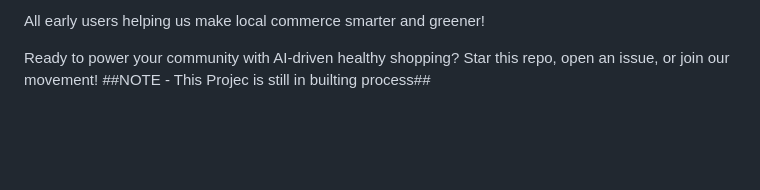
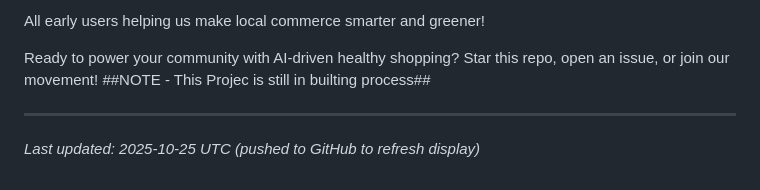
Before and after one commit to Aditya-MP/Locallens-AI-Powered-Hyperlocal-Discovery-Optimization, a Markdown page: README.md, the part around the change. GitHub-like rendering; blank space fills up the shorter version.

Commit message:
chore: refresh README view (timestamp)

```diff
--- a/README.md
+++ b/README.md
@@ -93,3 +93,6 @@ All early users helping us make local commerce smarter and greener!
 Ready to power your community with AI-driven healthy shopping?
 Star this repo, open an issue, or join our movement!
 ##NOTE - This Projec is still in builting process##
+
+---
+_Last updated: 2025-10-25 UTC (pushed to GitHub to refresh display)_
```
